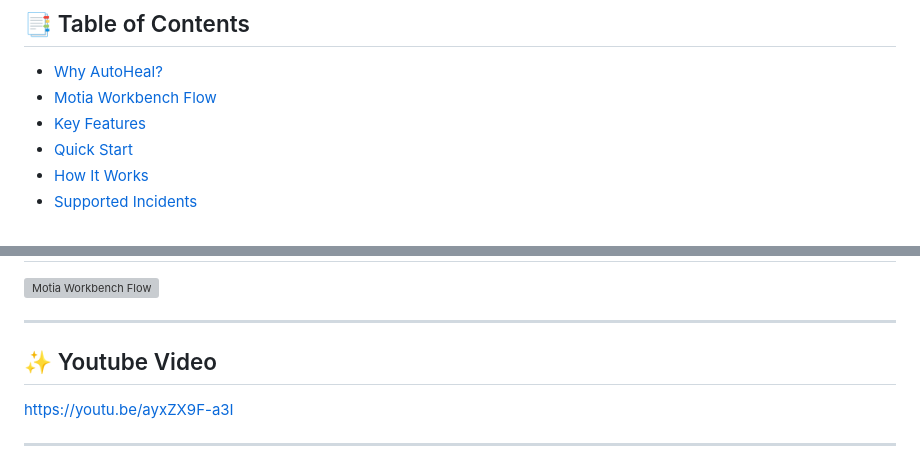
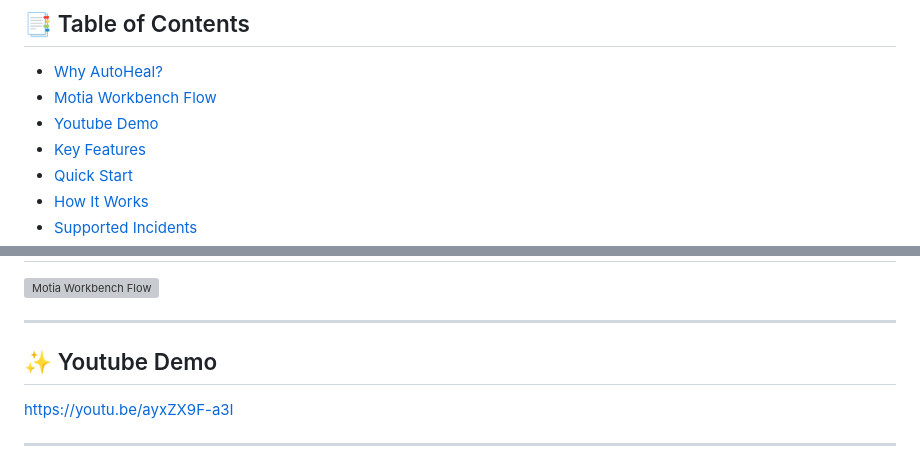
Before and after one commit to anuj123upadhyay/AutoHeal---Self-Healing-Backend, a Markdown page: autoheal/README.md, 2 parts joined by grey strips. GitHub-like rendering; grey boxes are pictures that could not be loaded.

Commit message:
youtube demo added in readme

```diff
--- a/autoheal/README.md
+++ b/autoheal/README.md
@@ -15,6 +15,7 @@ An intelligent self-healing platform built on **Motia** that automatically detec
 
 - [Why AutoHeal?](#-why-autoheal)
 - [Motia Workbench Flow](#-motia-workbench-flow)
+- [Youtube Demo](#-youtube-demo)
 - [Key Features](#-key-features)
 - [Quick Start](#-quick-start)
 - [How It Works](#️-how-it-works---the-4-step-workflow)
@@ -54,7 +55,7 @@ An intelligent self-healing platform built on **Motia** that automatically detec
 ![Motia Workbench Flow](public/motia-workbench.png)
 
 ---
-## ✨ Youtube Video
+## ✨ Youtube Demo
 
 https://youtu.be/ayxZX9F-a3I
 
```
